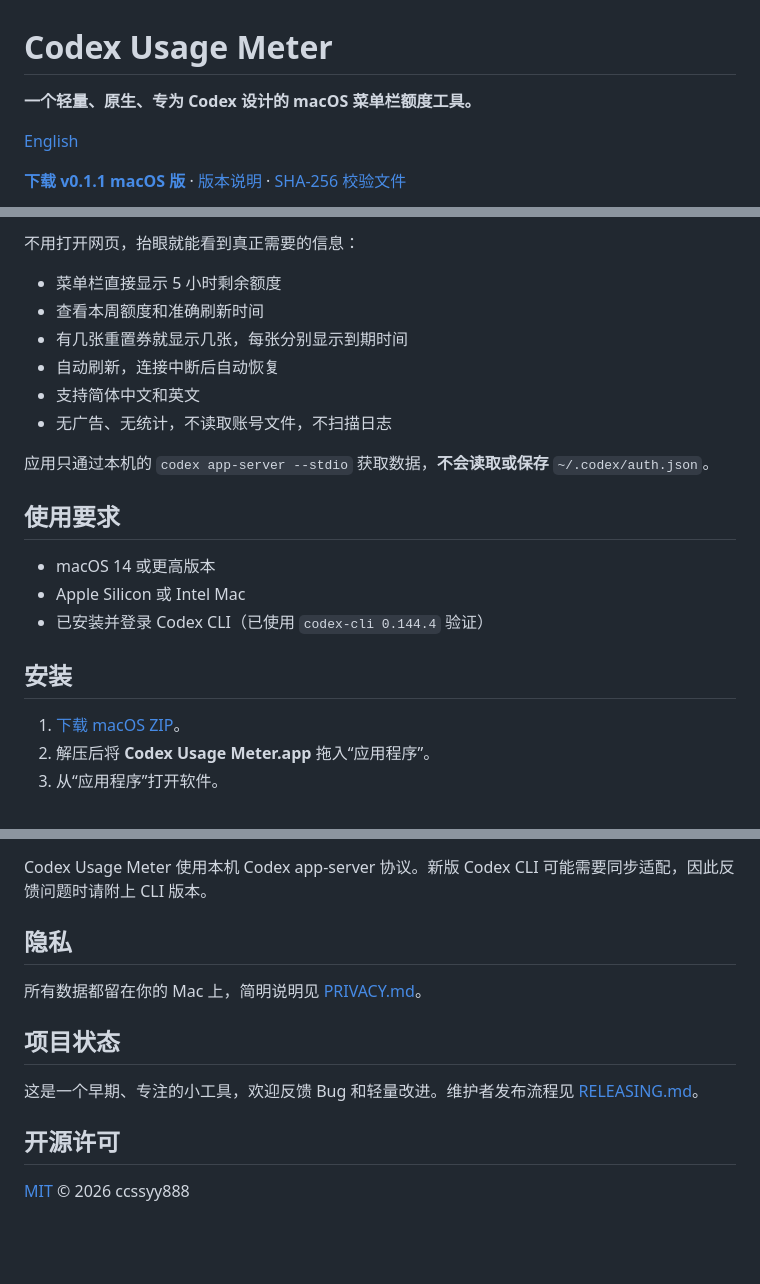
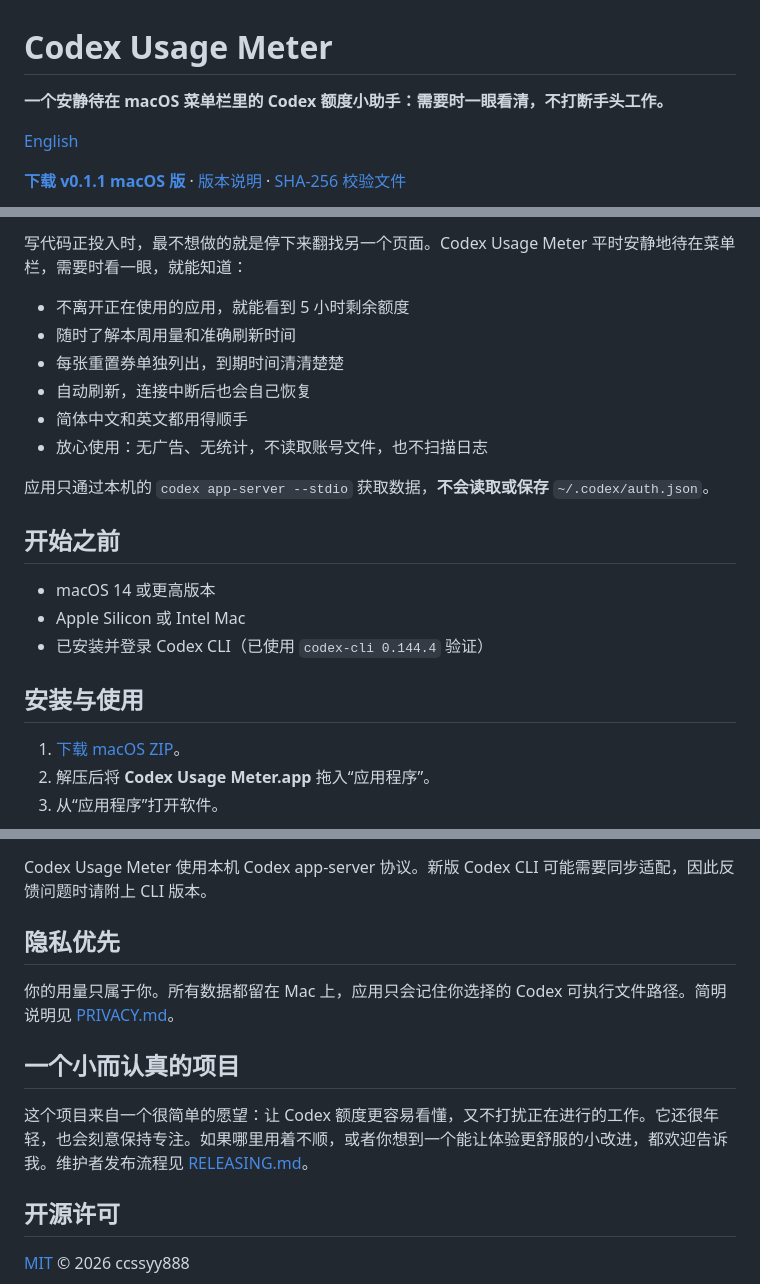
Before and after one commit to ccssyy888/codex-usage-meter, a Markdown page: README.zh-CN.md, 3 parts joined by grey strips. Drawn GitHub-style; blank space fills up the shorter version.

```diff
--- a/README.zh-CN.md
+++ b/README.zh-CN.md
@@ -1,6 +1,6 @@
 # Codex Usage Meter
 
-**一个轻量、原生、专为 Codex 设计的 macOS 菜单栏额度工具。**
+**一个安静待在 macOS 菜单栏里的 Codex 额度小助手：需要时一眼看清，不打断手头工作。**
 
 [English](README.md)
 
@@ -10,22 +12,22 @@
 
-不用打开网页，抬眼就能看到真正需要的信息：
+写代码正投入时，最不想做的就是停下来翻找另一个页面。Codex Usage Meter 平时安静地待在菜单栏，需要时看一眼，就能知道：
 
-- 菜单栏直接显示 5 小时剩余额度
-- 查看本周额度和准确刷新时间
-- 有几张重置券就显示几张，每张分别显示到期时间
-- 自动刷新，连接中断后自动恢复
-- 支持简体中文和英文
-- 无广告、无统计，不读取账号文件，不扫描日志
+- 不离开正在使用的应用，就能看到 5 小时剩余额度
+- 随时了解本周用量和准确刷新时间
+- 每张重置券单独列出，到期时间清清楚楚
+- 自动刷新，连接中断后也会自己恢复
+- 简体中文和英文都用得顺手
+- 放心使用：无广告、无统计，不读取账号文件，也不扫描日志
 
 应用只通过本机的 `codex app-server --stdio` 获取数据，**不会读取或保存** `~/.codex/auth.json`。
 
-## 使用要求
+## 开始之前
 
 - macOS 14 或更高版本
 - Apple Silicon 或 Intel Mac
 - 已安装并登录 Codex CLI（已使用 `codex-cli 0.144.4` 验证）
 
-## 安装
+## 安装与使用
 
 1. [下载 macOS ZIP](https://github.com/ccssyy888/codex-usage-meter/releases/download/v0.1.1/Codex-Usage-Meter-v0.1.1-macOS.zip)。
 2. 解压后将 **Codex Usage Meter.app** 拖入“应用程序”。
@@ -52,13 +54,13 @@ swift run --disable-sandbox CodexMeterCoreTests
 
 Codex Usage Meter 使用本机 Codex app-server 协议。新版 Codex CLI 可能需要同步适配，因此反馈问题时请附上 CLI 版本。
 
-## 隐私
+## 隐私优先
 
-所有数据都留在你的 Mac 上，简明说明见 [PRIVACY.md](PRIVACY.md)。
+你的用量只属于你。所有数据都留在 Mac 上，应用只会记住你选择的 Codex 可执行文件路径。简明说明见 [PRIVACY.md](PRIVACY.md)。
 
-## 项目状态
+## 一个小而认真的项目
 
-这是一个早期、专注的小工具，欢迎反馈 Bug 和轻量改进。维护者发布流程见 [RELEASING.md](RELEASING.md)。
+这个项目来自一个很简单的愿望：让 Codex 额度更容易看懂，又不打扰正在进行的工作。它还很年轻，也会刻意保持专注。如果哪里用着不顺，或者你想到一个能让体验更舒服的小改进，都欢迎告诉我。维护者发布流程见 [RELEASING.md](RELEASING.md)。
 
 ## 开源许可
 
```
Also changed, not shown: other parts of README.zh-CN.md (+3 -1 lines), README.md (+17 -15 lines), Resources/AppIcon.png (deleted), docs/images/overview-en.jpg (added), docs/images/overview-en.png (deleted), docs/images/overview-zh-cn.jpg (added), docs/images/overview-zh-cn.png (deleted), 4 other files.
